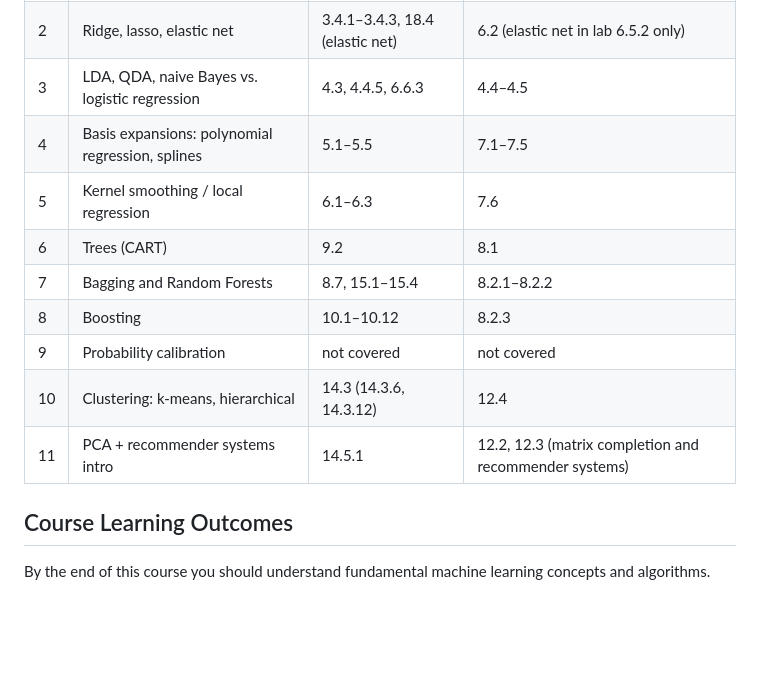
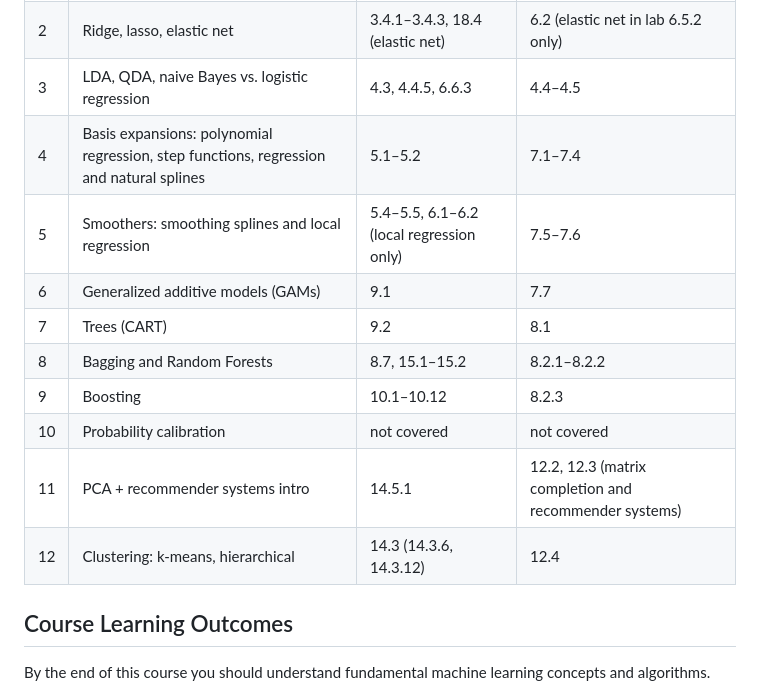
Before and after one commit to r-clements/dsai621-intro-ml-f26, a Markdown page: syllabus/dsai-621-fall-2026-syllabus.md, the part around the change. GitHub-like rendering; blank space fills up the shorter version.

```diff
--- a/syllabus/dsai-621-fall-2026-syllabus.md
+++ b/syllabus/dsai-621-fall-2026-syllabus.md
@@ -20,14 +20,15 @@ Section numbers are from ESL (2nd ed., 12th printing) and ISL (Python edition, I
 | 1 | Bias-variance tradeoff, curse of dimensionality | 2.3–2.5, 2.9, 7.2–7.3 | 2.1–2.2, 3.5 |
 | 2 | Ridge, lasso, elastic net | 3.4.1–3.4.3, 18.4 (elastic net) | 6.2 (elastic net in lab 6.5.2 only) |
 | 3 | LDA, QDA, naive Bayes vs. logistic regression | 4.3, 4.4.5, 6.6.3 | 4.4–4.5 |
-| 4 | Basis expansions: polynomial regression, splines | 5.1–5.5 | 7.1–7.5 |
-| 5 | Kernel smoothing / local regression | 6.1–6.3 | 7.6 |
-| 6 | Trees (CART) | 9.2 | 8.1 |
-| 7 | Bagging and Random Forests | 8.7, 15.1–15.4 | 8.2.1–8.2.2 |
-| 8 | Boosting | 10.1–10.12 | 8.2.3 |
-| 9 | Probability calibration | not covered | not covered |
-| 10 | Clustering: k-means, hierarchical | 14.3 (14.3.6, 14.3.12) | 12.4 |
+| 4 | Basis expansions: polynomial regression, step functions, regression and natural splines | 5.1–5.2 | 7.1–7.4 |
+| 5 | Smoothers: smoothing splines and local regression | 5.4–5.5, 6.1–6.2 (local regression only) | 7.5–7.6 |
+| 6 | Generalized additive models (GAMs) | 9.1 | 7.7 |
+| 7 | Trees (CART) | 9.2 | 8.1 |
+| 8 | Bagging and Random Forests | 8.7, 15.1–15.2 | 8.2.1–8.2.2 |
+| 9 | Boosting | 10.1–10.12 | 8.2.3 |
+| 10 | Probability calibration | not covered | not covered |
 | 11 | PCA + recommender systems intro | 14.5.1 | 12.2, 12.3 (matrix completion and recommender systems) |
+| 12 | Clustering: k-means, hierarchical | 14.3 (14.3.6, 14.3.12) | 12.4 |
 
 
 ## Course Learning Outcomes
```
Also changed, not shown: README.md (+8 -7 lines).
